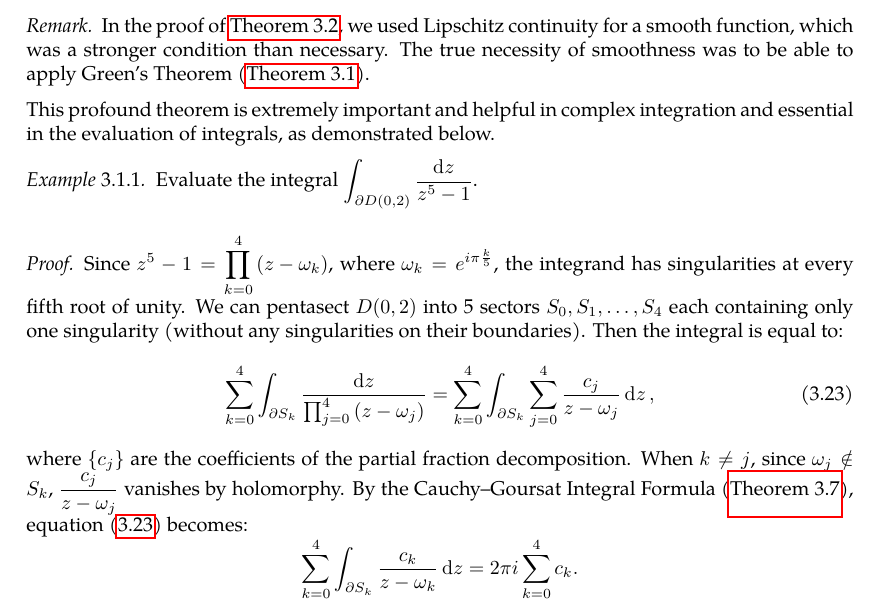
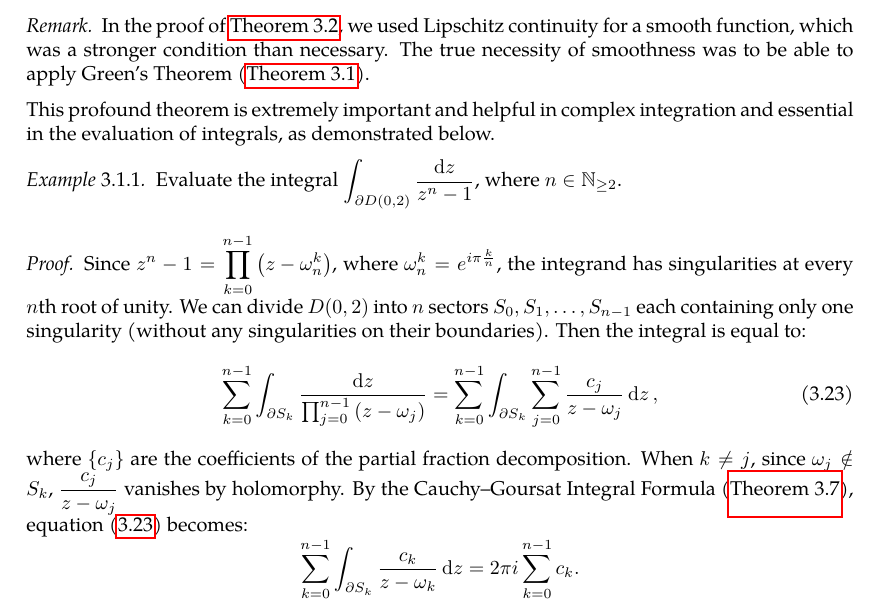
Before and after one commit to slipperking/complex-analysis-latex, a LaTeX document (main.tex): part of page 38 of 68, cut so that both start at the same text. Compiled offline with pdfLaTeX.

Commit message:
overleaf_to_git (Fri Jun 20 01:37:19 2025 -0700): update main.tex from r13677 to r13712

```diff
--- a/main.tex
+++ b/main.tex
@@ -1013,16 +1013,16 @@ When Cauchy famously published \autoref{thm:cauchyintegralformula} and \autoref{
     In the proof of \autoref{thm:pompeiu}, we used Lipschitz continuity for a smooth function, which was a stronger condition than necessary. The true necessity of smoothness was to be able to apply Green's Theorem (\autoref{thm:complexgreen}).
 \end{remark}
 This profound theorem is extremely important and helpful in complex integration and essential in the evaluation of integrals, as demonstrated below.
-\begin{example}\label{ex:cauchygoursatformula5poles}
-    Evaluate the integral \(\int_{\partial D(0,2)}\frac{\ddz}{z^5-1}\).
+\begin{example}\label{ex:cauchygoursatformularootsofunity}
+    Evaluate the integral \(\int_{\partial D(0,2)}\frac{\ddz}{z^n-1}\), where \(n\in\mathbb{N}_{\geq 2}\).
 \end{example}
 \begin{proof}
-    Since \(z^5-1=\prod_{k=0}^4\qty(z-\omega_k)\), where \(\omega_k=e^{i\pi\frac{k}{5}}\), the integrand has singularities at every fifth root of unity. We can pentasect \(D(0,2)\) into 5 sectors \(S_0,S_1,\ldots,S_4\) each containing only one singularity (without any singularities on their boundaries). Then the integral is equal to: \begin{equation}
-        \sum_{k=0}^4 \int_{\partial S_k}\frac{\ddz}{\prod_{j=0}^4\qty(z-\omega_j)}=\sum_{k=0}^4 \int_{\partial S_k}\sum_{j=0}^4\frac{c_j}{z-\omega_j}\ddz,\label{eq:cauchygoursatformula5poles}
-    \end{equation}
-    where \(\cbraces{c_j}\) are the coefficients of the partial fraction decomposition. When \(k\neq j\), since \(\omega_j\notin S_k\), \(\frac{c_j}{z-\omega_j}\) vanishes by holomorphy. By the Cauchy--Goursat Integral Formula (\autoref{thm:cauchygoursatformula}), equation~\eqref{eq:cauchygoursatformula5poles} becomes: \[\sum_{k=0}^4\int_{\partial S_k}\frac{c_k}{z-\omega_k}\ddz=2\pi i\sum_{k=0}^4c_k.\]
-    Observe that \(\sum_{k=0}^4 c_k=\lim_{z\to\infty}\sum_{k=0}^4\frac{zc_k}{z-\omega_k}=\lim_{z\to\infty}\frac{z}{z^5-1}=0\),
-    Therefore, \[\int_{\partial D(0,2)}\frac{\ddz}{z^5-1}=0.\]
+    Since \(z^n-1=\prod_{k=0}^{n-1}\qty(z-\omega^k_n)\), where \(\omega^k_n=e^{i\pi\frac{k}{n}}\), the integrand has singularities at every \(n\)th root of unity. We can divide \(D(0,2)\) into \(n\) sectors \(S_0,S_1,\ldots,S_{n-1}\) each containing only one singularity (without any singularities on their boundaries). Then the integral is equal to: \begin{equation}
+        \sum_{k=0}^{n-1} \int_{\partial S_k}\frac{\ddz}{\prod_{j=0}^{n-1}\qty(z-\omega_j)}=\sum_{k=0}^{n-1}\int_{\partial S_k}\sum_{j=0}^{n-1}\frac{c_j}{z-\omega_j}\ddz,\label{eq:cauchygoursatformularootsofunity}
+    \end{equation}
+    where \(\cbraces{c_j}\) are the coefficients of the partial fraction decomposition. When \(k\neq j\), since \(\omega_j\notin S_k\), \(\frac{c_j}{z-\omega_j}\) vanishes by holomorphy. By the Cauchy--Goursat Integral Formula (\autoref{thm:cauchygoursatformula}), equation~\eqref{eq:cauchygoursatformularootsofunity} becomes: \[\sum_{k=0}^{n-1}\int_{\partial S_k}\frac{c_k}{z-\omega_k}\ddz=2\pi i\sum_{k=0}^{n-1}c_k.\]
+    Observe that \(\sum_{k=0}^{n-1} c_k=\lim_{z\to\infty}\sum_{k=0}^{n-1}\frac{zc_k}{z-\omega_k}=\lim_{z\to\infty}\frac{z}{z^n-1}=0\),
+    Therefore, \[\int_{\partial D(0,2)}\frac{\ddz}{z^n-1}=0.\]
 \end{proof}
 We have also already seen the utility of parameterization via a polar transformation. Many useful identities in classical calculus can also be derived from concepts in its generalization:
 \begin{example}
```
